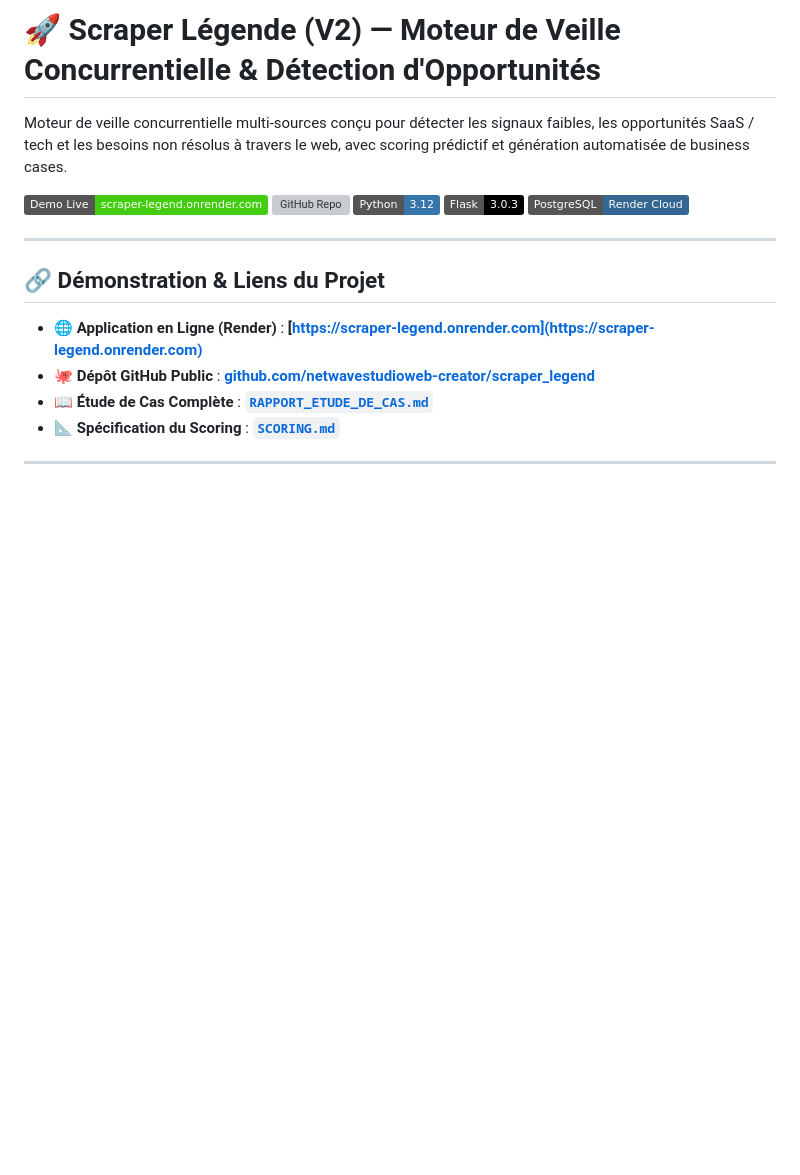
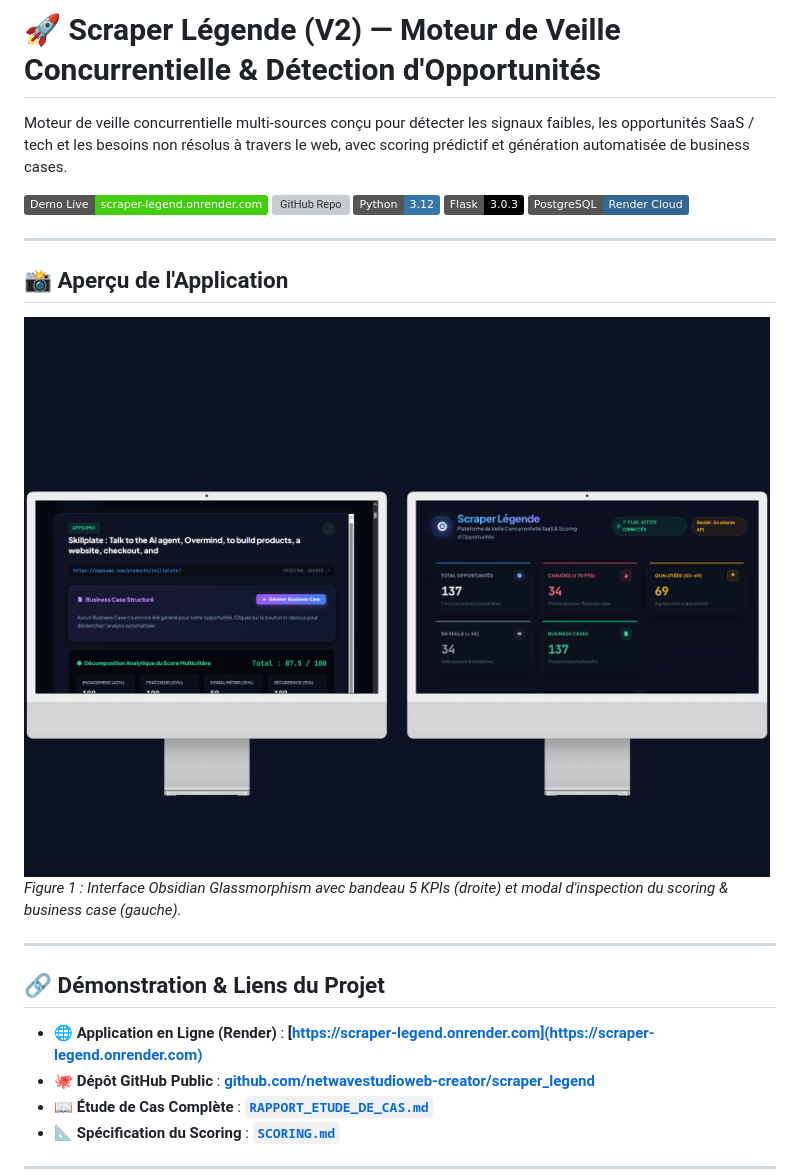
Before and after one commit to netwavestudioweb-creator/scraper_legend, a Markdown page: README.md, the part around the change printed below. GitHub-like rendering; pictures changed too: docs/preview-showcase.png (added); badges without logos; blank space fills up the shorter version; grey boxes are pictures that could not be loaded.

Commit message:
docs: integrate screenshots and mockup figures into README and case study report

```diff
--- a/README.md
+++ b/README.md
@@ -7,6 +7,13 @@ Moteur de veille concurrentielle multi-sources conçu pour détecter les signaux
 [![Python](https://img.shields.io/badge/Python-3.12-3776AB?logo=python&logoColor=white)](https://www.python.org/)
 [![Flask](https://img.shields.io/badge/Flask-3.0.3-000000?logo=flask&logoColor=white)](https://flask.palletsprojects.com/)
 [![PostgreSQL](https://img.shields.io/badge/PostgreSQL-Render%20Cloud-336791?logo=postgresql&logoColor=white)](https://www.postgresql.org/)
+
+---
+
+## 📸 Aperçu de l'Application
+
+![Aperçu Général Scraper Légende](./docs/preview-showcase.png)
+*Figure 1 : Interface Obsidian Glassmorphism avec bandeau 5 KPIs (droite) et modal d'inspection du scoring & business case (gauche).*
 
 ---
 
```
Also changed, not shown: other parts of README.md (+6 -0 lines), RAPPORT_ETUDE_DE_CAS.md (+9 -0 lines), docs/preview-1-overview.png (added), docs/preview-2-scoring-detail.png (added).
